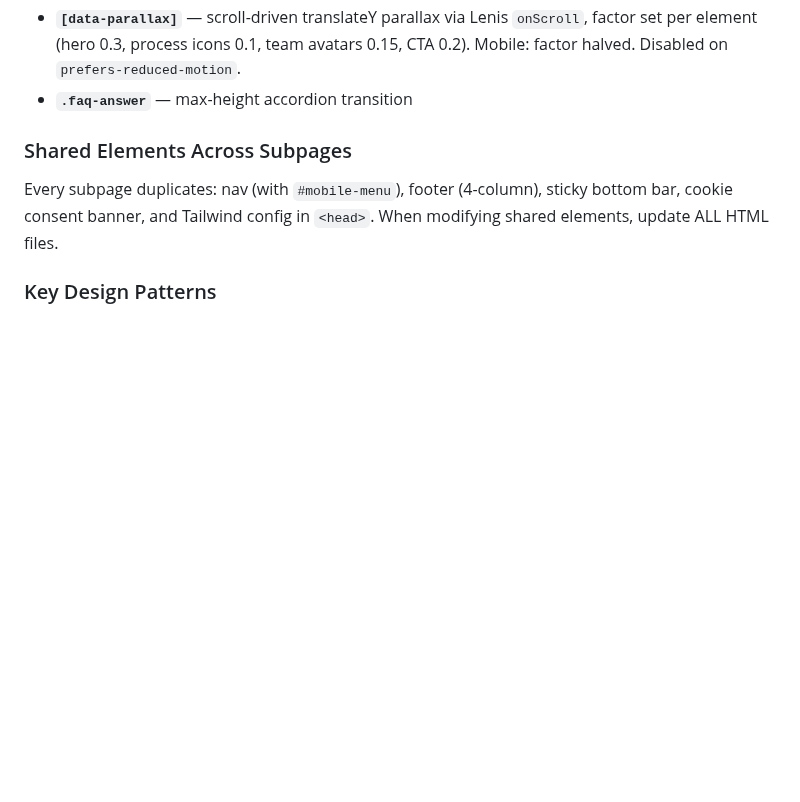
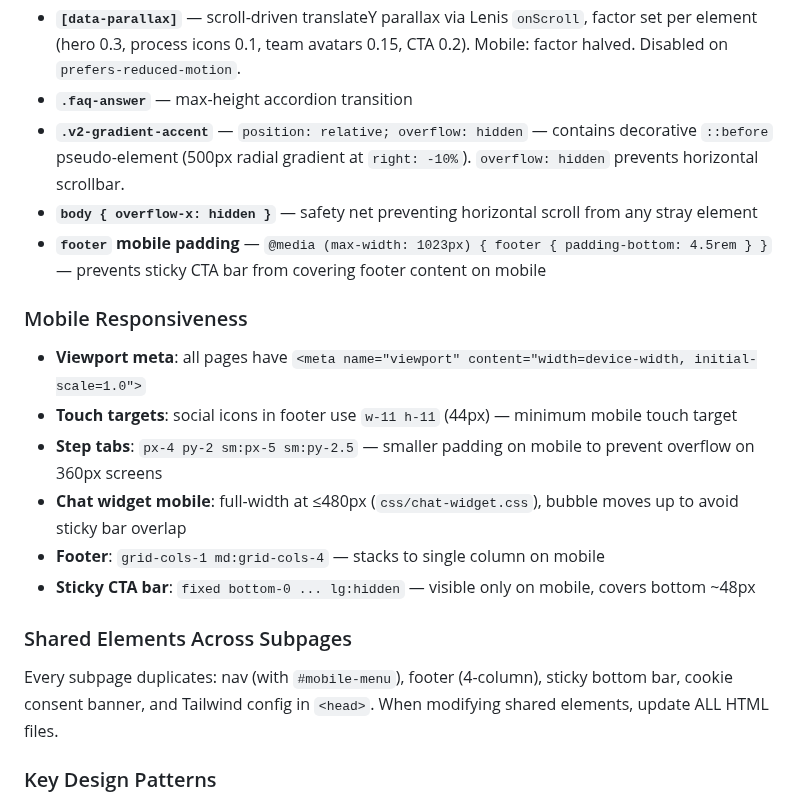
Before and after one commit to Kaban15/szkody, a Markdown page: CLAUDE.md, the part around the change. GitHub-like rendering; blank space fills up the shorter version.

Commit message:
docs: update CLAUDE.md with mobile responsiveness and overflow fix details

```diff
--- a/CLAUDE.md
+++ b/CLAUDE.md
@@ -153,6 +153,17 @@ Custom animations and transitions beyond Tailwind utilities:
 - **`.reveal-clip`** — clip-path inset reveal from left (`inset(0 100% 0 0)` → `inset(0 0 0 0)`), used on hero checkmarks
 - **`[data-parallax]`** — scroll-driven translateY parallax via Lenis `onScroll`, factor set per element (hero 0.3, process icons 0.1, team avatars 0.15, CTA 0.2). Mobile: factor halved. Disabled on `prefers-reduced-motion`.
 - **`.faq-answer`** — max-height accordion transition
+- **`.v2-gradient-accent`** — `position: relative; overflow: hidden` — contains decorative `::before` pseudo-element (500px radial gradient at `right: -10%`). `overflow: hidden` prevents horizontal scrollbar.
+- **`body { overflow-x: hidden }`** — safety net preventing horizontal scroll from any stray element
+- **`footer` mobile padding** — `@media (max-width: 1023px) { footer { padding-bottom: 4.5rem } }` — prevents sticky CTA bar from covering footer content on mobile
+
+### Mobile Responsiveness
+- **Viewport meta**: all pages have `<meta name="viewport" content="width=device-width, initial-scale=1.0">`
+- **Touch targets**: social icons in footer use `w-11 h-11` (44px) — minimum mobile touch target
+- **Step tabs**: `px-4 py-2 sm:px-5 sm:py-2.5` — smaller padding on mobile to prevent overflow on 360px screens
+- **Chat widget mobile**: full-width at ≤480px (`css/chat-widget.css`), bubble moves up to avoid sticky bar overlap
+- **Footer**: `grid-cols-1 md:grid-cols-4` — stacks to single column on mobile
+- **Sticky CTA bar**: `fixed bottom-0 ... lg:hidden` — visible only on mobile, covers bottom ~48px
 
 ### Shared Elements Across Subpages
 Every subpage duplicates: nav (with `#mobile-menu`), footer (4-column), sticky bottom bar, cookie consent banner, and Tailwind config in `<head>`. When modifying shared elements, update ALL HTML files.
```
